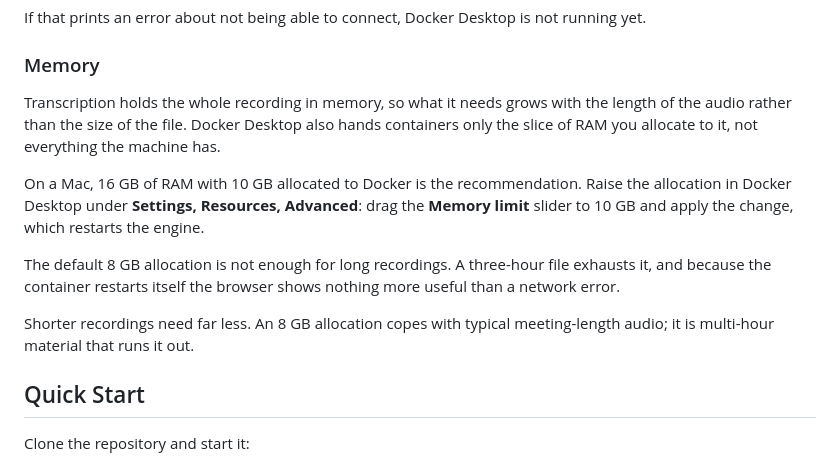
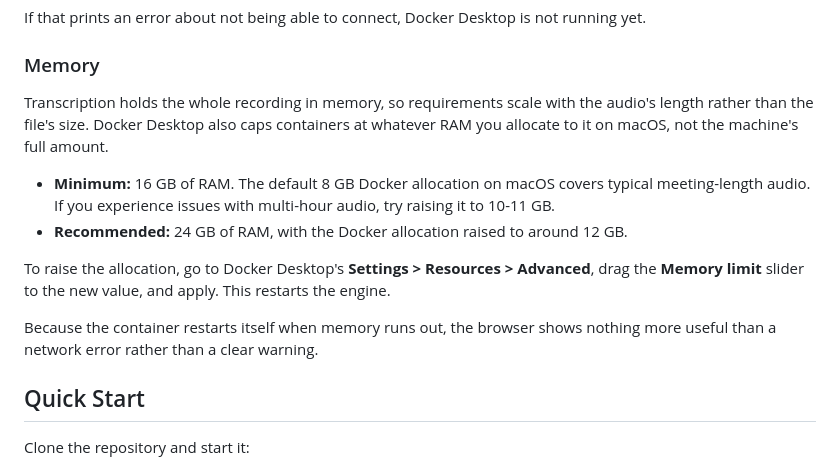
Before and after one commit to cphpm/transcription-service-macos, a Markdown page: README.md, the part around the change. Drawn GitHub-style.

Commit message:
Update the memory guidance in the README
Minimum is 16 GB of RAM, where the default 8 GB Docker allocation covers
meeting-length audio and multi-hour recordings may need 10-11 GB. Recommended
is 24 GB with the allocation raised to around 12 GB.

Co-Authored-By: Claude Fable 5.1 <noreply@anthropic.com>

```diff
--- a/README.md
+++ b/README.md
@@ -49,22 +49,23 @@ running yet.
 
 ### Memory
 
-Transcription holds the whole recording in memory, so what it needs grows with
-the length of the audio rather than the size of the file. Docker Desktop also
-hands containers only the slice of RAM you allocate to it, not everything the
-machine has.
+Transcription holds the whole recording in memory, so requirements scale with
+the audio's length rather than the file's size. Docker Desktop also caps
+containers at whatever RAM you allocate to it on macOS, not the machine's full
+amount.
 
-On a Mac, 16 GB of RAM with 10 GB allocated to Docker is the recommendation.
-Raise the allocation in Docker Desktop under **Settings, Resources, Advanced**:
-drag the **Memory limit** slider to 10 GB and apply the change, which restarts
-the engine.
+- **Minimum:** 16 GB of RAM. The default 8 GB Docker allocation on macOS covers
+  typical meeting-length audio. If you experience issues with multi-hour audio,
+  try raising it to 10-11 GB.
+- **Recommended:** 24 GB of RAM, with the Docker allocation raised to around
+  12 GB.
 
-The default 8 GB allocation is not enough for long recordings. A three-hour
-file exhausts it, and because the container restarts itself the browser shows
-nothing more useful than a network error.
+To raise the allocation, go to Docker Desktop's **Settings > Resources >
+Advanced**, drag the **Memory limit** slider to the new value, and apply. This
+restarts the engine.
 
-Shorter recordings need far less. An 8 GB allocation copes with typical
-meeting-length audio; it is multi-hour material that runs it out.
+Because the container restarts itself when memory runs out, the browser shows
+nothing more useful than a network error rather than a clear warning.
 
 ## Quick Start
 
```
